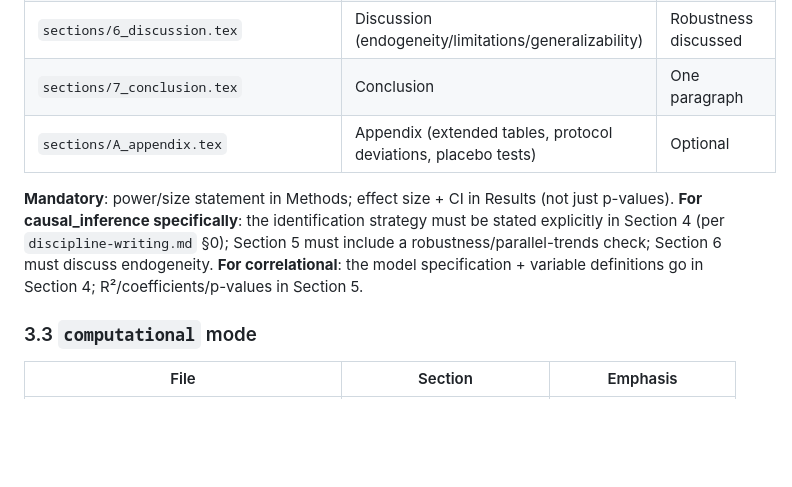
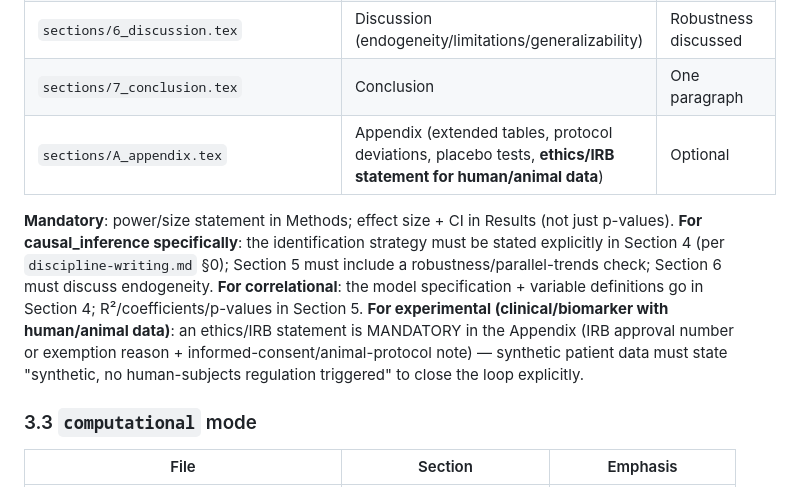
Before and after one commit to hackerjackL/SciForge-OSS, a Markdown page: skills/shared-references/paper-modes.md, the part around the change. Drawn GitHub-style; blank space fills up the shorter version.

Commit message:
fix(v2.1): patch 2 non-blocking seams from round-4 cross-domain test
Round-4 reported NO blocking breaks remain after 15 fixes across
rounds 1-3. Two non-blocking quality seams survived; patching both:
1. experiment mode (paper-modes §3.2): ethics/IRB statement now
   MANDATORY in Appendix for clinical/biomarker with human/animal data;
   synthetic patient data must state 'synthetic, no human-subjects
   regulation triggered' to close the loop.
2. experiment-execution toy template table: added simulational
   (eigenvalue/band-structure) sub-row (coarse k-grid diagonalization,
   k-grid convergence, relative error vs analytical gap) so band-
   structure toys no longer mismatch the PDE 'coarse mesh' template.

Co-Authored-By: AtomCode (glm-5.2) <noreply@atomgit.com>

```diff
--- a/skills/shared-references/paper-modes.md
+++ b/skills/shared-references/paper-modes.md
@@ -104,9 +104,9 @@ Each mode defines its section set. The agent writes exactly these `sections/*.te
 | `sections/5_results.tex` | Results (statistical tests, effect sizes, CIs) — **includes robustness checks for causal_inference** | Stats tables + figures |
 | `sections/6_discussion.tex` | Discussion (endogeneity/limitations/generalizability) | Robustness discussed |
 | `sections/7_conclusion.tex` | Conclusion | One paragraph |
-| `sections/A_appendix.tex` | Appendix (extended tables, protocol deviations, placebo tests) | Optional |
+| `sections/A_appendix.tex` | Appendix (extended tables, protocol deviations, placebo tests, **ethics/IRB statement for human/animal data**) | Optional |
 
-**Mandatory**: power/size statement in Methods; effect size + CI in Results (not just p-values). **For causal_inference specifically**: the identification strategy must be stated explicitly in Section 4 (per `discipline-writing.md` §0); Section 5 must include a robustness/parallel-trends check; Section 6 must discuss endogeneity. **For correlational**: the model specification + variable definitions go in Section 4; R²/coefficients/p-values in Section 5.
+**Mandatory**: power/size statement in Methods; effect size + CI in Results (not just p-values). **For causal_inference specifically**: the identification strategy must be stated explicitly in Section 4 (per `discipline-writing.md` §0); Section 5 must include a robustness/parallel-trends check; Section 6 must discuss endogeneity. **For correlational**: the model specification + variable definitions go in Section 4; R²/coefficients/p-values in Section 5. **For experimental (clinical/biomarker with human/animal data)**: an ethics/IRB statement is MANDATORY in the Appendix (IRB approval number or exemption reason + informed-consent/animal-protocol note) — synthetic patient data must state "synthetic, no human-subjects regulation triggered" to close the loop explicitly.
 
 ### 3.3 `computational` mode
 
```
Also changed, not shown: 1 other file.
